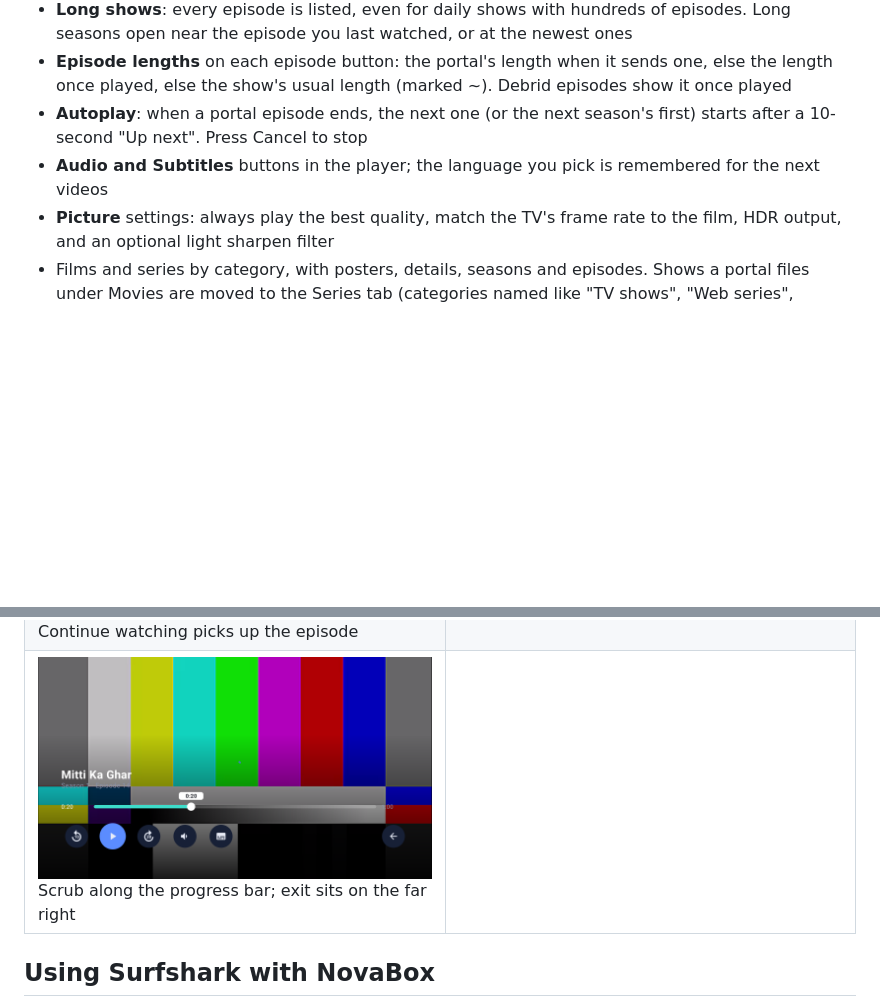
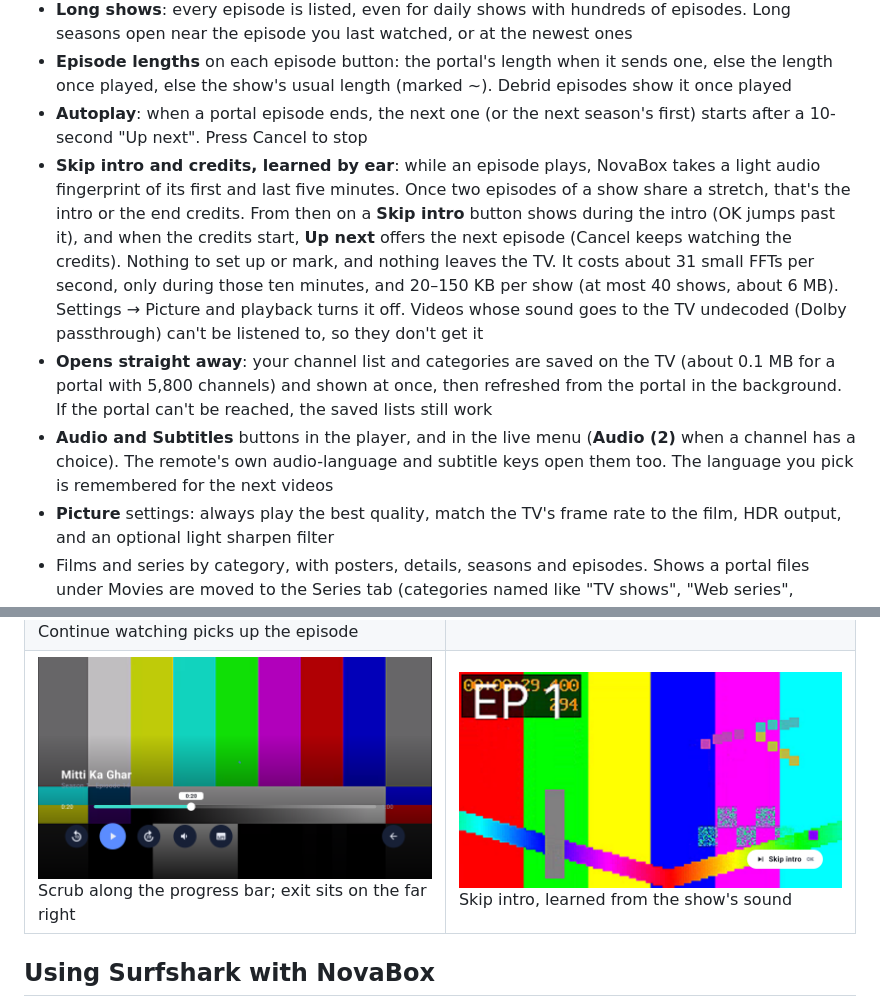
Before and after one commit to imdaddymc/Novabox, a Markdown page: README.md, 2 parts joined by grey strips. GitHub-like rendering; pictures changed too: docs/screenshots/36-skip-intro.png (added); blank space fills up the shorter version.

```diff
--- a/README.md
+++ b/README.md
@@ -19,7 +19,9 @@ the red, green, yellow or blue buttons.
 - **Long shows**: every episode is listed, even for daily shows with hundreds of episodes. Long seasons open near the episode you last watched, or at the newest ones
 - **Episode lengths** on each episode button: the portal's length when it sends one, else the length once played, else the show's usual length (marked ~). Debrid episodes show it once played
 - **Autoplay**: when a portal episode ends, the next one (or the next season's first) starts after a 10-second "Up next". Press Cancel to stop
-- **Audio and Subtitles** buttons in the player; the language you pick is remembered for the next videos
+- **Skip intro and credits, learned by ear**: while an episode plays, NovaBox takes a light audio fingerprint of its first and last five minutes. Once two episodes of a show share a stretch, that's the intro or the end credits. From then on a **Skip intro** button shows during the intro (OK jumps past it), and when the credits start, **Up next** offers the next episode (Cancel keeps watching the credits). Nothing to set up or mark, and nothing leaves the TV. It costs about 31 small FFTs per second, only during those ten minutes, and 20–150 KB per show (at most 40 shows, about 6 MB). Settings → Picture and playback turns it off. Videos whose sound goes to the TV undecoded (Dolby passthrough) can't be listened to, so they don't get it
+- **Opens straight away**: your channel list and categories are saved on the TV (about 0.1 MB for a portal with 5,800 channels) and shown at once, then refreshed from the portal in the background. If the portal can't be reached, the saved lists still work
+- **Audio and Subtitles** buttons in the player, and in the live menu (**Audio (2)** when a channel has a choice). The remote's own audio-language and subtitle keys open them too. The language you pick is remembered for the next videos
 - **Picture** settings: always play the best quality, match the TV's frame rate to the film, HDR output, and an optional light sharpen filter
 - Films and series by category, with posters, details, seasons and episodes. Shows a portal files under Movies are moved to the Series tab
   (categories named like "TV shows", "Web series", "Dramas"), so Movies keeps only films
@@ -71,7 +73,7 @@ the red, green, yellow or blue buttons.
 | ![Picture](docs/screenshots/29-picture-settings.png) Settings → Picture | ![STB settings](docs/screenshots/30-stb-settings.png) STB settings in a profile |
 | ![Icon tabs](docs/screenshots/31-icon-tabs.png) Icon tabs: the one you are on shows its name | ![Player](docs/screenshots/32-player-icons.png) Player buttons as icons |
 | ![Continue an episode](docs/screenshots/33-continue-episode.png) Continue watching picks up the episode | ![Episode lengths](docs/screenshots/34-episode-lengths.png) Episode lengths on the buttons |
-| ![Scrubbing](docs/screenshots/35-scrub-bar.png) Scrub along the progress bar; exit sits on the far right | |
+| ![Scrubbing](docs/screenshots/35-scrub-bar.png) Scrub along the progress bar; exit sits on the far right | ![Skip intro](docs/screenshots/36-skip-intro.png) Skip intro, learned from the show's sound |
 
 ## Using Surfshark with NovaBox
 
```
Also changed, not shown: 13 other files.
